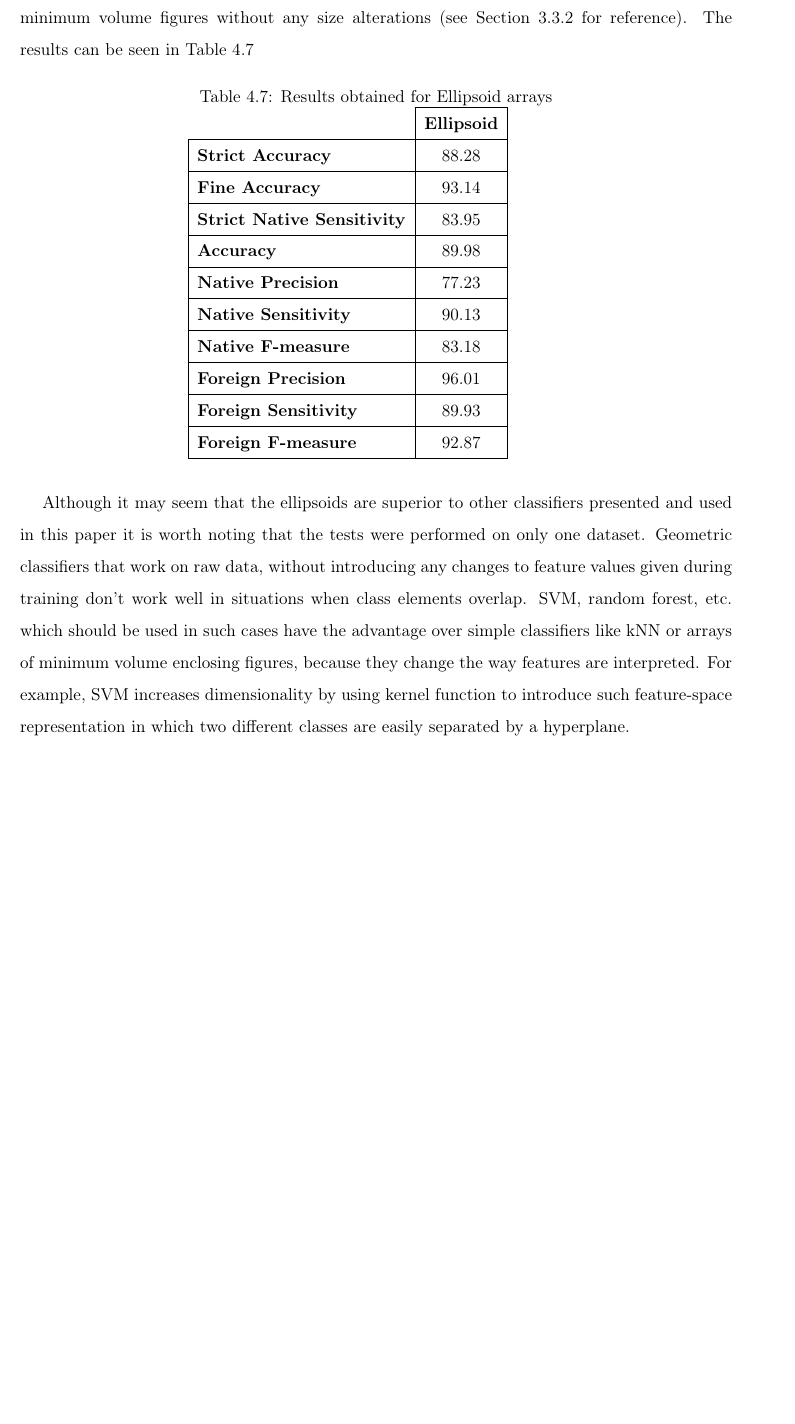
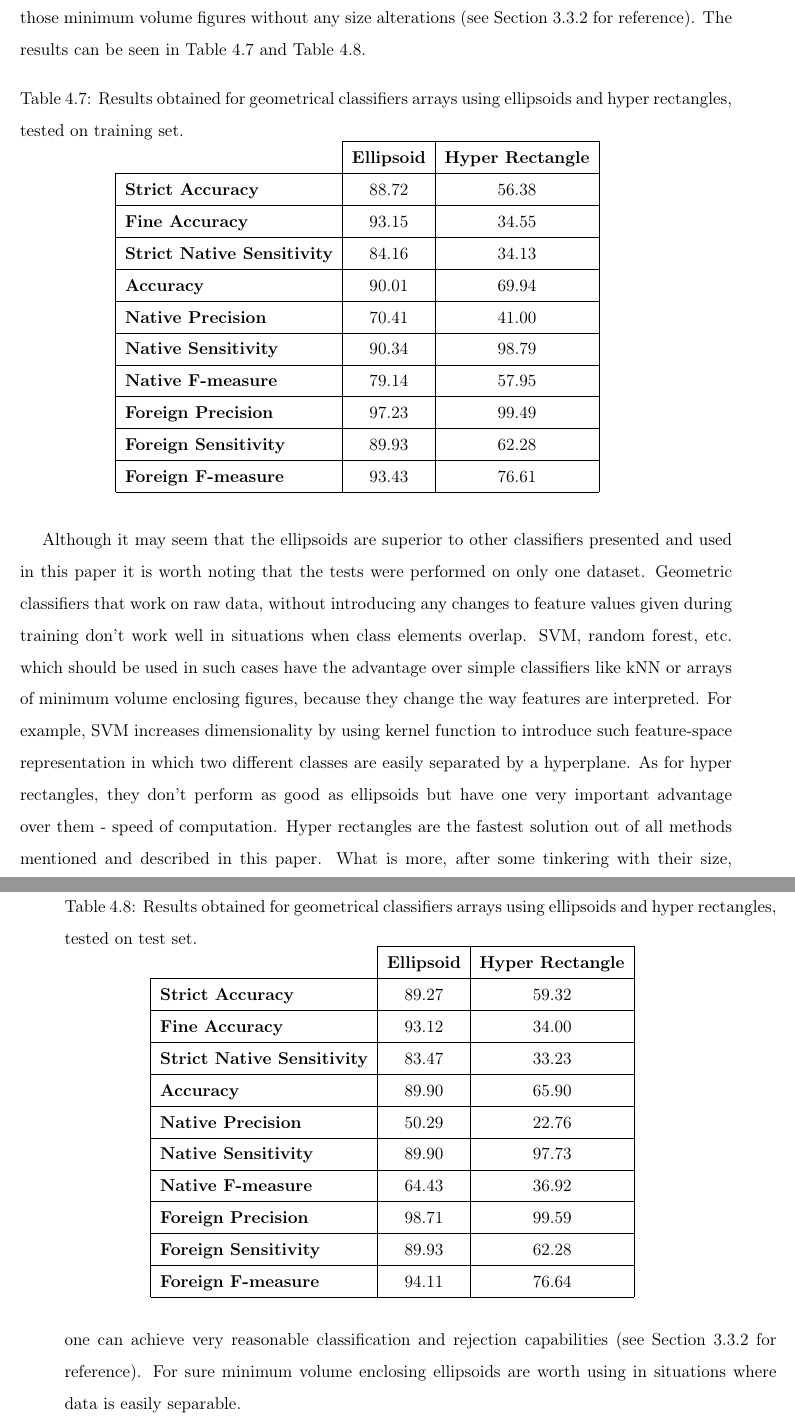
Before and after one commit to Waszker/MasterDegree, a LaTeX thesis (Documentation/masterdegreethesis.tex, which reads Documentation/Chapters/Experiments.tex): part of page 48 of 50 before the commit and two parts of pages 50 and 51 of 53 after it, the two joined at a grey line, cut so that both start at the same text, the shorter picture padded with empty space. Compiled offline with pdfLaTeX.

Commit message:
Changes to document part 2

```diff
--- a/Documentation/Chapters/Experiments.tex
+++ b/Documentation/Chapters/Experiments.tex
@@ -194,26 +209,46 @@ The results obtained when using kNN classifier aren't very satisfying. All forei
 
 \section{Geometrical classifiers}
 
-The tests for geometrical classifiers, ellipsoids and hyper-rectangle, were performed using minimum volume figures without any size alterations (see Section \ref{size_optimizing} for reference). The results can be seen in Table \ref{ellipsoid_arrays_results}
+The tests for geometrical classifiers, ellipsoids and hyper-rectangles, were performed using those minimum volume figures without any size alterations (see Section \ref{size_optimizing} for reference). The results can be seen in Table \ref{ellipsoid_arrays_results_training} and Table \ref{ellipsoid_arrays_results_test}.
 
 \begin{table}[htp]
 	\centering
-	\caption{Results obtained for Ellipsoid arrays}
-	\label{ellipsoid_arrays_results}
-	\begin{tabular}{l|c|lll}
-		\cline{2-2}
-		& \multicolumn{1}{l|}{\textbf{Ellipsoid}} &  &  &  \\ \cline{1-2}
-		\multicolumn{1}{|l|}{\textbf{Strict Accuracy}}           & 88.28 \\ \cline{1-2}
-		\multicolumn{1}{|l|}{\textbf{Fine Accuracy}}             & 93.14 \\ \cline{1-2}
-		\multicolumn{1}{|l|}{\textbf{Strict Native Sensitivity}} & 83.95 \\ \cline{1-2}
-		\multicolumn{1}{|l|}{\textbf{Accuracy}}                  & 89.98 \\ \cline{1-2}
-		\multicolumn{1}{|l|}{\textbf{Native Precision}}          & 77.23 \\ \cline{1-2}
-		\multicolumn{1}{|l|}{\textbf{Native Sensitivity}}        & 90.13 \\ \cline{1-2}
-		\multicolumn{1}{|l|}{\textbf{Native F-measure}}          & 83.18 \\ \cline{1-2}
-		\multicolumn{1}{|l|}{\textbf{Foreign Precision}}         & 96.01 \\ \cline{1-2}
-		\multicolumn{1}{|l|}{\textbf{Foreign Sensitivity}}       & 89.93 \\ \cline{1-2}
-		\multicolumn{1}{|l|}{\textbf{Foreign F-measure}}         & 92.87 \\ \cline{1-2}
+	\caption{Results obtained for geometrical classifiers arrays using ellipsoids and hyper rectangles, tested on training set.}
+	\label{ellipsoid_arrays_results_training}
+	\begin{tabular}{l|c|c|lll}
+		\cline{2-3}
+		& \multicolumn{1}{l|}{\textbf{Ellipsoid}} & \textbf{Hyper Rectangle}  &  &  \\ \cline{1-3}
+		\multicolumn{1}{|l|}{\textbf{Strict Accuracy}}           & 88.72 & 56.38 \\ \cline{1-3}
+		\multicolumn{1}{|l|}{\textbf{Fine Accuracy}}             & 93.15 & 34.55 \\ \cline{1-3}
+		\multicolumn{1}{|l|}{\textbf{Strict Native Sensitivity}} & 84.16 & 34.13 \\ \cline{1-3}
+		\multicolumn{1}{|l|}{\textbf{Accuracy}}                  & 90.01 & 69.94 \\ \cline{1-3}
+		\multicolumn{1}{|l|}{\textbf{Native Precision}}          & 70.41 & 41.00 \\ \cline{1-3}
+		\multicolumn{1}{|l|}{\textbf{Native Sensitivity}}        & 90.34 & 98.79 \\ \cline{1-3}
+		\multicolumn{1}{|l|}{\textbf{Native F-measure}}          & 79.14 & 57.95 \\ \cline{1-3}
+		\multicolumn{1}{|l|}{\textbf{Foreign Precision}}         & 97.23 & 99.49 \\ \cline{1-3}
+		\multicolumn{1}{|l|}{\textbf{Foreign Sensitivity}}       & 89.93 & 62.28 \\ \cline{1-3}
+		\multicolumn{1}{|l|}{\textbf{Foreign F-measure}}         & 93.43 & 76.61 \\ \cline{1-3}
 	\end{tabular}
 \end{table}
 
-Although it may seem that the ellipsoids are superior to other classifiers presented and used in this paper it is worth noting that the tests were performed on only one dataset. Geometric classifiers that work on raw data, without introducing any changes to feature values given during training don't work well in situations when class elements overlap. SVM, random forest, etc. which should be used in such cases have the advantage over simple classifiers like kNN or arrays of minimum volume enclosing figures, because they change the way features are interpreted. For example, SVM increases dimensionality by using kernel function to introduce such feature-space representation in which two different classes are easily separated by a hyperplane.
+\begin{table}[htp]
+	\centering
+	\caption{Results obtained for geometrical classifiers arrays using ellipsoids and hyper rectangles, tested on test set.}
+	\label{ellipsoid_arrays_results_test}
+	\begin{tabular}{l|c|c|lll}
+		\cline{2-3}
+		& \multicolumn{1}{l|}{\textbf{Ellipsoid}} & \textbf{Hyper Rectangle} &  &  &  \\ \cline{1-3}
+		\multicolumn{1}{|l|}{\textbf{Strict Accuracy}}           & 89.27 & 59.32 \\ \cline{1-3}
+		\multicolumn{1}{|l|}{\textbf{Fine Accuracy}}             & 93.12 & 34.00 \\ \cline{1-3}
+		\multicolumn{1}{|l|}{\textbf{Strict Native Sensitivity}} & 83.47 & 33.23 \\ \cline{1-3}
+		\multicolumn{1}{|l|}{\textbf{Accuracy}}                  & 89.90 & 65.90 \\ \cline{1-3}
+		\multicolumn{1}{|l|}{\textbf{Native Precision}}          & 50.29 & 22.76 \\ \cline{1-3}
+		\multicolumn{1}{|l|}{\textbf{Native Sensitivity}}        & 89.90 & 97.73 \\ \cline{1-3}
+		\multicolumn{1}{|l|}{\textbf{Native F-measure}}          & 64.43 & 36.92 \\ \cline{1-3}
+		\multicolumn{1}{|l|}{\textbf{Foreign Precision}}         & 98.71 & 99.59 \\ \cline{1-3}
+		\multicolumn{1}{|l|}{\textbf{Foreign Sensitivity}}       & 89.93 & 62.28 \\ \cline{1-3}
+		\multicolumn{1}{|l|}{\textbf{Foreign F-measure}}         & 94.11 & 76.64 \\ \cline{1-3}
+	\end{tabular}
+\end{table}
+
+Although it may seem that the ellipsoids are superior to other classifiers presented and used in this paper it is worth noting that the tests were performed on only one dataset. Geometric classifiers that work on raw data, without introducing any changes to feature values given during training don't work well in situations when class elements overlap. SVM, random forest, etc. which should be used in such cases have the advantage over simple classifiers like kNN or arrays of minimum volume enclosing figures, because they change the way features are interpreted. For example, SVM increases dimensionality by using kernel function to introduce such feature-space representation in which two different classes are easily separated by a hyperplane. As for hyper rectangles, they don't perform as good as ellipsoids but have one very important advantage over them - speed of computation. Hyper rectangles are the fastest solution out of all methods mentioned and described in this paper. What is more, after some tinkering with their size, one can achieve very reasonable classification and rejection capabilities (see Section \ref{size_optimizing} for reference). For sure minimum volume enclosing ellipsoids are worth using in situations where data is easily separable.
```
Also changed, not shown: Documentation/Chapters/CommonClassifiers.tex (+18 -0 lines), Documentation/Chapters/GeometricalClassifiers.tex (+7 -7 lines), Documentation/Figures/minimum_bounding_box.png (added), Documentation/Figures/minimum_bounding_ellipsoid.png (added), Documentation/masterdegreethesis.pdf, Documentation/Chapters/Experiments.tex (37 more changed lines).
